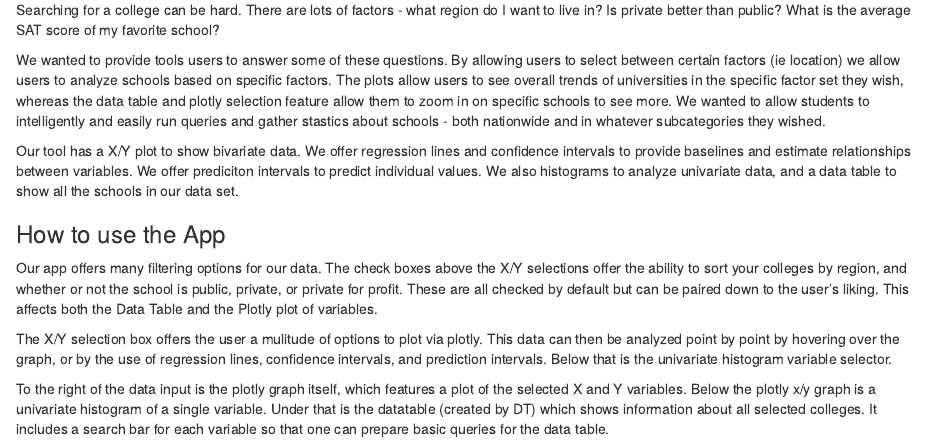
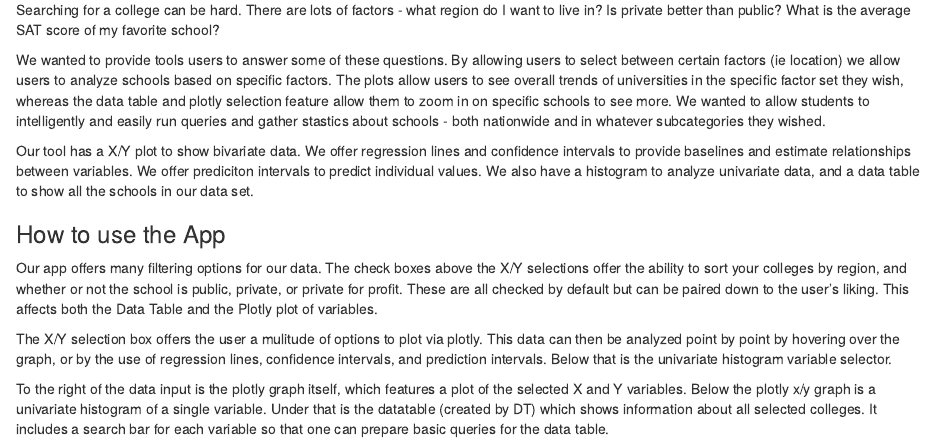
Before and after one commit to parose/shinyCollegeScorecard, an R Markdown document (Final_Report_Markdown.Rmd): the page in a window 1100 px wide, from 320 px down. Rendered offline with R 4.5, knitr and Pandoc, with nearby package versions.

Commit message:
Fixed Grammar

```diff
--- a/Final_Report_Markdown.Rmd
+++ b/Final_Report_Markdown.Rmd
@@ -14,7 +14,7 @@ output: html_document
 
 <p>We wanted to provide tools users to answer some of these questions. By allowing users to select between certain factors (ie location) we allow users to analyze schools based on specific factors. The plots allow users to see overall trends of universities in the specific factor set they wish, whereas the data table and plotly selection feature allow them to zoom in on specific schools to see more. We wanted to allow students to intelligently and easily run queries and gather stastics about schools - both nationwide and in whatever subcategories they wished. </p>
 
-<p>Our tool has a X/Y plot to show bivariate data. We offer regression lines and confidence intervals to provide baselines and estimate relationships between variables. We offer prediciton intervals to predict individual values. We also histograms to analyze univariate data, and a data table to show all the schools in our data set.</p>
+<p>Our tool has a X/Y plot to show bivariate data. We offer regression lines and confidence intervals to provide baselines and estimate relationships between variables. We offer prediciton intervals to predict individual values. We also have a histogram to analyze univariate data, and a data table to show all the schools in our data set.</p>
 
 <h3>How to use the App</h3>
 
```
